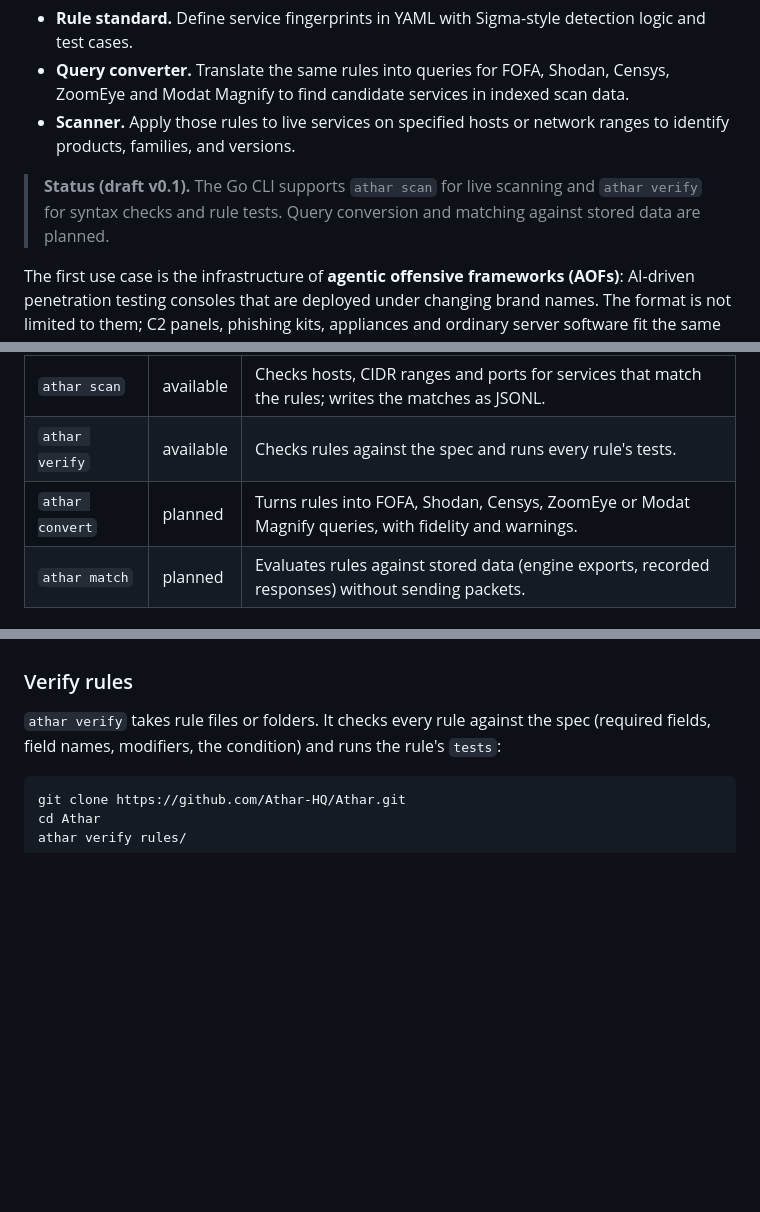
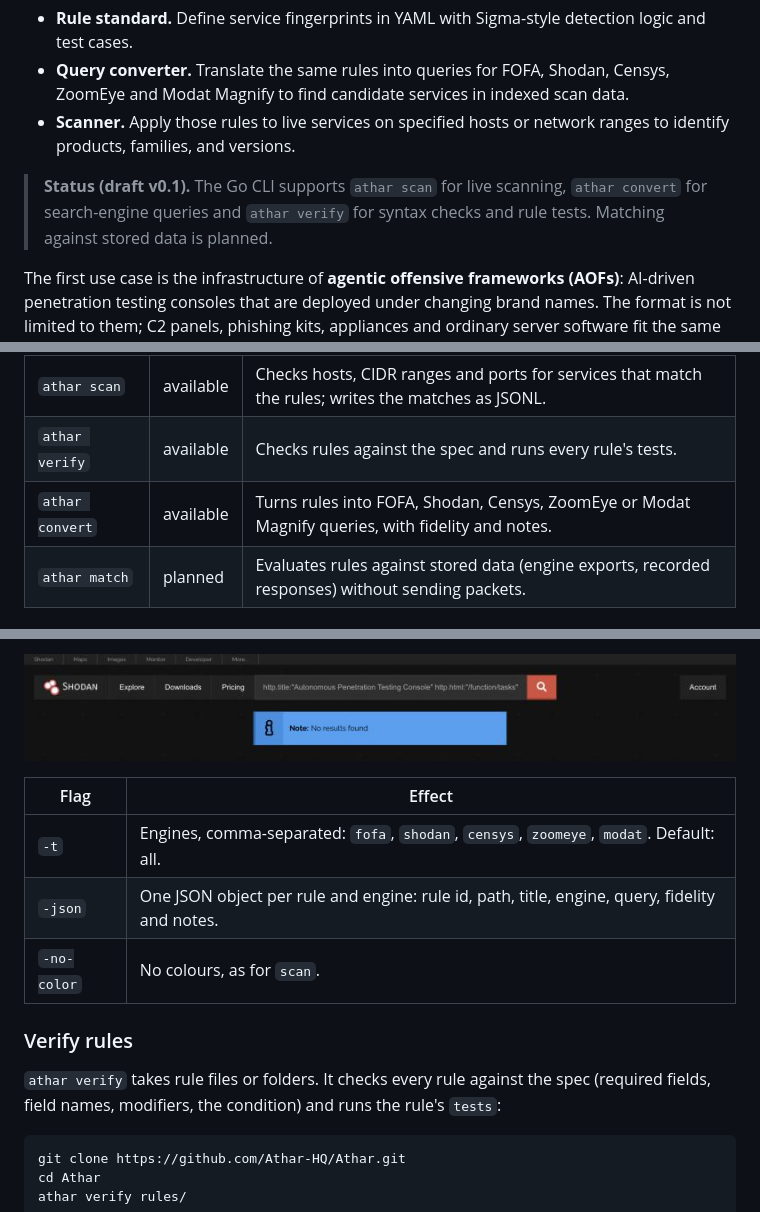
Before and after one commit to Athar-HQ/Athar, a Markdown page: README.md, 3 parts joined by grey strips. GitHub-like rendering; pictures changed too: docs/images/convert-shodan.png (added); folded sections open; blank space fills up the shorter version.

```diff
--- a/README.md
+++ b/README.md
@@ -10,7 +10,7 @@
 - **Query converter.** Translate the same rules into queries for FOFA, Shodan, Censys, ZoomEye and Modat Magnify to find candidate services in indexed scan data.
 - **Scanner.** Apply those rules to live services on specified hosts or network ranges to identify products, families, and versions.
 
-> **Status (draft v0.1).** The Go CLI supports `athar scan` for live scanning and `athar verify` for syntax checks and rule tests. Query conversion and matching against stored data are planned.
+> **Status (draft v0.1).** The Go CLI supports `athar scan` for live scanning, `athar convert` for search-engine queries and `athar verify` for syntax checks and rule tests. Matching against stored data is planned.
 
 The first use case is the infrastructure of **agentic offensive frameworks (AOFs)**: AI-driven penetration testing consoles that are deployed under changing brand names. The format is not limited to them; C2 panels, phishing kits, appliances and ordinary server software fit the same way.
 
@@ -138,7 +138,7 @@ One rule matches **one service**: one IP address and one port. Fingerprints that
 | --- | --- | --- |
 | `athar scan` | available | Checks hosts, CIDR ranges and ports for services that match the rules; writes the matches as JSONL. |
 | `athar verify` | available | Checks rules against the spec and runs every rule's tests. |
-| `athar convert` | planned | Turns rules into FOFA, Shodan, Censys, ZoomEye or Modat Magnify queries, with fidelity and warnings. |
+| `athar convert` | available | Turns rules into FOFA, Shodan, Censys, ZoomEye or Modat Magnify queries, with fidelity and notes. |
 | `athar match` | planned | Evaluates rules against stored data (engine exports, recorded responses) without sending packets. |
 
 ### Install
@@ -199,3 +247,13 @@ Only scan hosts you are allowed to scan. The scanner identifies itself in its HT
+![Shodan search for the converted family query: no results found](docs/images/convert-shodan.png)
+
+</details>
+
+| Flag | Effect |
+| --- | --- |
+| `-t` | Engines, comma-separated: `fofa`, `shodan`, `censys`, `zoomeye`, `modat`. Default: all. |
+| `-json` | One JSON object per rule and engine: rule id, path, title, engine, query, fidelity and notes. |
+| `-no-color` | No colours, as for `scan`. |
+
 ### Verify rules
 
 `athar verify` takes rule files or folders. It checks every rule against the spec (required fields, field names, modifiers, the condition) and runs the rule's `tests`:
```
Also changed, not shown: other parts of README.md (+49 -1 lines), cli/README.md (+12 -10 lines), docs/decisions.md (+1 -1 lines), docs/images/athar-convert.png (added), docs/images/convert-censys.png (added), docs/images/convert-modat.png (added), docs/images/convert-zoomeye.png (added), 7 other files.
